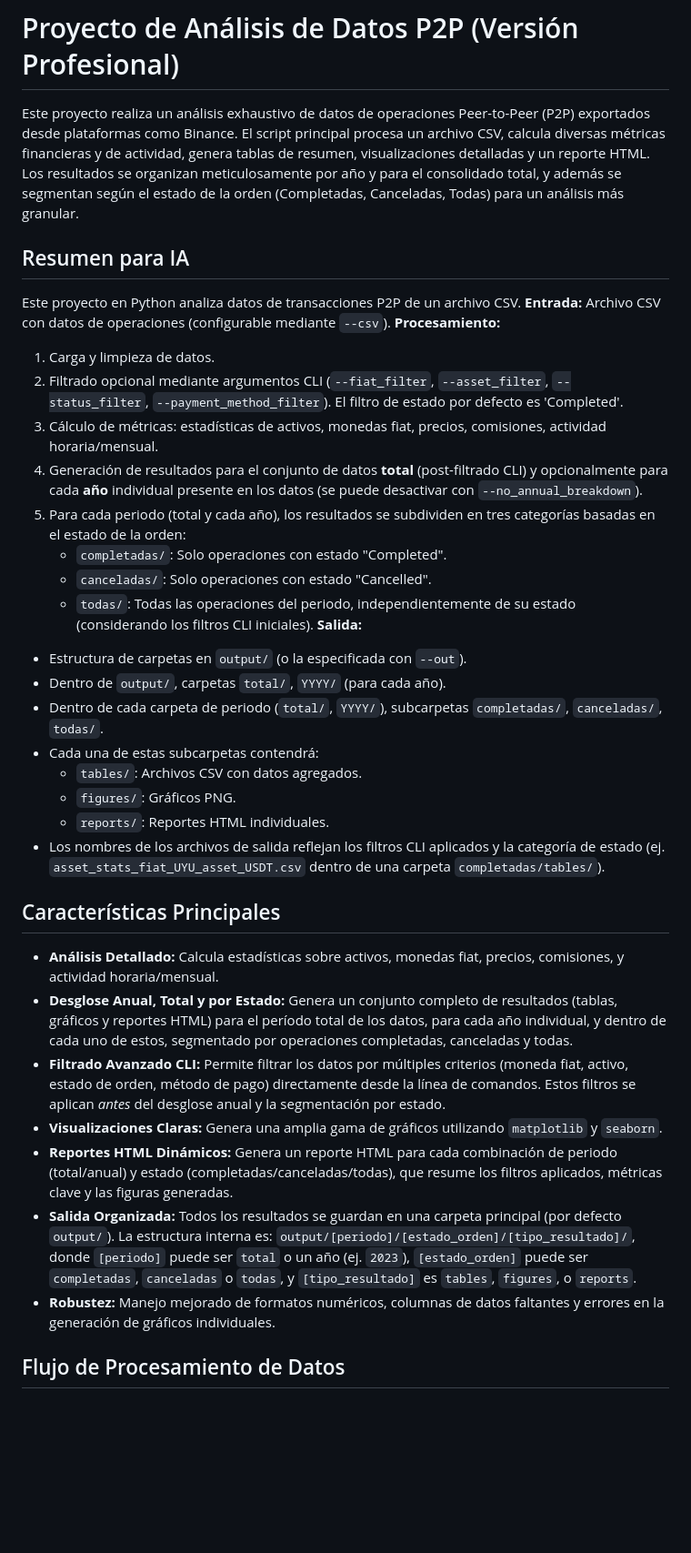
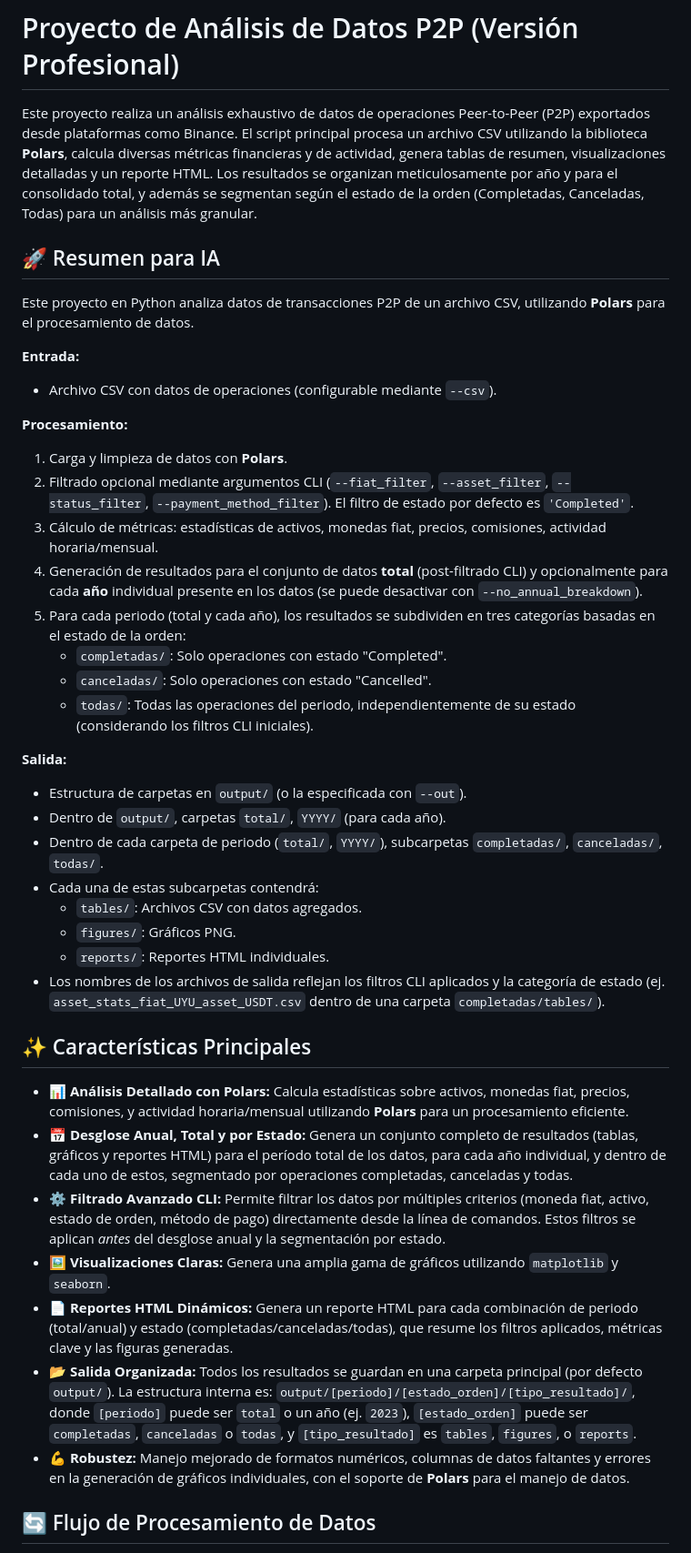
Before and after one commit to Falopp/data_p2p, a Markdown page: readme.md, the part around one of its changes. Shown at 91% size. Rendered like a GitHub page; blank space fills up the shorter version.

```diff
--- a/readme.md
+++ b/readme.md
@@ -1,22 +1,26 @@
 # Proyecto de Análisis de Datos P2P (Versión Profesional)
 
-Este proyecto realiza un análisis exhaustivo de datos de operaciones Peer-to-Peer (P2P) exportados desde plataformas como Binance. El script principal procesa un archivo CSV, calcula diversas métricas financieras y de actividad, genera tablas de resumen, visualizaciones detalladas y un reporte HTML. Los resultados se organizan meticulosamente por año y para el consolidado total, y además se segmentan según el estado de la orden (Completadas, Canceladas, Todas) para un análisis más granular.
+Este proyecto realiza un análisis exhaustivo de datos de operaciones Peer-to-Peer (P2P) exportados desde plataformas como Binance. El script principal procesa un archivo CSV utilizando la biblioteca **Polars**, calcula diversas métricas financieras y de actividad, genera tablas de resumen, visualizaciones detalladas y un reporte HTML. Los resultados se organizan meticulosamente por año y para el consolidado total, y además se segmentan según el estado de la orden (Completadas, Canceladas, Todas) para un análisis más granular.
 
-## Resumen para IA
+## 🚀 Resumen para IA
 
-Este proyecto en Python analiza datos de transacciones P2P de un archivo CSV.
-**Entrada:** Archivo CSV con datos de operaciones (configurable mediante `--csv`).
+Este proyecto en Python analiza datos de transacciones P2P de un archivo CSV, utilizando **Polars** para el procesamiento de datos.
+
+**Entrada:**
+- Archivo CSV con datos de operaciones (configurable mediante ` --csv `).
+
 **Procesamiento:**
-1.  Carga y limpieza de datos.
-2.  Filtrado opcional mediante argumentos CLI (`--fiat_filter`, `--asset_filter`, `--status_filter`, `--payment_method_filter`). El filtro de estado por defecto es 'Completed'.
+1.  Carga y limpieza de datos con **Polars**.
+2.  Filtrado opcional mediante argumentos CLI (`--fiat_filter`, `--asset_filter`, `--status_filter`, `--payment_method_filter`). El filtro de estado por defecto es `'Completed'`.
 3.  Cálculo de métricas: estadísticas de activos, monedas fiat, precios, comisiones, actividad horaria/mensual.
-4.  Generación de resultados para el conjunto de datos **total** (post-filtrado CLI) y opcionalmente para cada **año** individual presente en los datos (se puede desactivar con `--no_annual_breakdown`).
+4.  Generación de resultados para el conjunto de datos **total** (post-filtrado CLI) y opcionalmente para cada **año** individual presente en los datos (se puede desactivar con ` --no_annual_breakdown `).
 5.  Para cada periodo (total y cada año), los resultados se subdividen en tres categorías basadas en el estado de la orden:
     *   `completadas/`: Solo operaciones con estado "Completed".
     *   `canceladas/`: Solo operaciones con estado "Cancelled".
     *   `todas/`: Todas las operaciones del periodo, independientemente de su estado (considerando los filtros CLI iniciales).
+
 **Salida:**
-*   Estructura de carpetas en `output/` (o la especificada con `--out`).
+*   Estructura de carpetas en `output/` (o la especificada con ` --out `).
 *   Dentro de `output/`, carpetas `total/`, `YYYY/` (para cada año).
 *   Dentro de cada carpeta de periodo (`total/`, `YYYY/`), subcarpetas `completadas/`, `canceladas/`, `todas/`.
 *   Cada una de estas subcarpetas contendrá:
@@ -25,15 +29,15 @@ Este proyecto en Python analiza datos de transacciones P2P de un archivo CSV.
     *   `reports/`: Reportes HTML individuales.
 *   Los nombres de los archivos de salida reflejan los filtros CLI aplicados y la categoría de estado (ej. `asset_stats_fiat_UYU_asset_USDT.csv` dentro de una carpeta `completadas/tables/`).
 
-## Características Principales
+## ✨ Características Principales
 
-*   **Análisis Detallado:** Calcula estadísticas sobre activos, monedas fiat, precios, comisiones, y actividad horaria/mensual.
-*   **Desglose Anual, Total y por Estado:** Genera un conjunto completo de resultados (tablas, gráficos y reportes HTML) para el período total de los datos, para cada año individual, y dentro de cada uno de estos, segmentado por operaciones completadas, canceladas y todas.
-*   **Filtrado Avanzado CLI:** Permite filtrar los datos por múltiples criterios (moneda fiat, activo, estado de orden, método de pago) directamente desde la línea de comandos. Estos filtros se aplican *antes* del desglose anual y la segmentación por estado.
-*   **Visualizaciones Claras:** Genera una amplia gama de gráficos utilizando `matplotlib` y `seaborn`.
-*   **Reportes HTML Dinámicos:** Genera un reporte HTML para cada combinación de periodo (total/anual) y estado (completadas/canceladas/todas), que resume los filtros aplicados, métricas clave y las figuras generadas.
-*   **Salida Organizada:** Todos los resultados se guardan en una carpeta principal (por defecto `output/`). La estructura interna es: `output/[periodo]/[estado_orden]/[tipo_resultado]/`, donde `[periodo]` puede ser `total` o un año (ej. `2023`), `[estado_orden]` puede ser `completadas`, `canceladas` o `todas`, y `[tipo_resultado]` es `tables`, `figures`, o `reports`.
-*   **Robustez:** Manejo mejorado de formatos numéricos, columnas de datos faltantes y errores en la generación de gráficos individuales.
+*   📊 **Análisis Detallado con Polars:** Calcula estadísticas sobre activos, monedas fiat, precios, comisiones, y actividad horaria/mensual utilizando **Polars** para un procesamiento eficiente.
+*   📅 **Desglose Anual, Total y por Estado:** Genera un conjunto completo de resultados (tablas, gráficos y reportes HTML) para el período total de los datos, para cada año individual, y dentro de cada uno de estos, segmentado por operaciones completadas, canceladas y todas.
+*   ⚙️ **Filtrado Avanzado CLI:** Permite filtrar los datos por múltiples criterios (moneda fiat, activo, estado de orden, método de pago) directamente desde la línea de comandos. Estos filtros se aplican *antes* del desglose anual y la segmentación por estado.
+*   🖼️ **Visualizaciones Claras:** Genera una amplia gama de gráficos utilizando `matplotlib` y `seaborn`.
+*   📄 **Reportes HTML Dinámicos:** Genera un reporte HTML para cada combinación de periodo (total/anual) y estado (completadas/canceladas/todas), que resume los filtros aplicados, métricas clave y las figuras generadas.
+*   📂 **Salida Organizada:** Todos los resultados se guardan en una carpeta principal (por defecto `output/`). La estructura interna es: `output/[periodo]/[estado_orden]/[tipo_resultado]/`, donde `[periodo]` puede ser `total` o un año (ej. `2023`), `[estado_orden]` puede ser `completadas`, `canceladas` o `todas`, y `[tipo_resultado]` es `tables`, `figures`, o `reports`.
+*   💪 **Robustez:** Manejo mejorado de formatos numéricos, columnas de datos faltantes y errores en la generación de gráficos individuales, con el soporte de **Polars** para el manejo de datos.
 
-## Flujo de Procesamiento de Datos
+## 🔄 Flujo de Procesamiento de Datos
 
```
Also changed, not shown: other parts of readme.md (+35 -29 lines).
